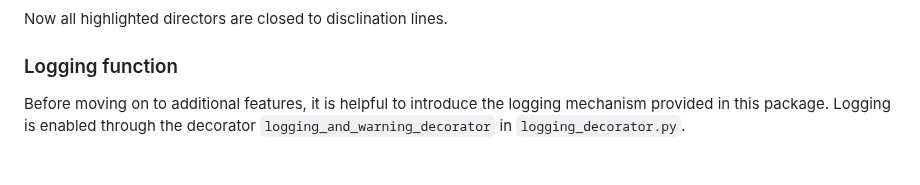
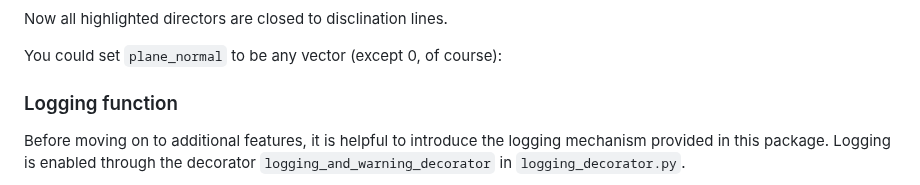
Before and after one commit to YingyouMa/Nematics3D, a Markdown page: README.md, the part around the change. GitHub-like rendering; blank space fills up the shorter version.

````diff
--- a/README.md
+++ b/README.md
@@ -215,6 +215,11 @@ Q.figs[2].save('figures/PlotnPlaneXYZall.png')
 </p>
 
 Now all highlighted directors are closed to disclination lines.
+
+You could set ```plane_normal``` to be any vector (except 0, of course):
+
+
+
 
 
 
````
